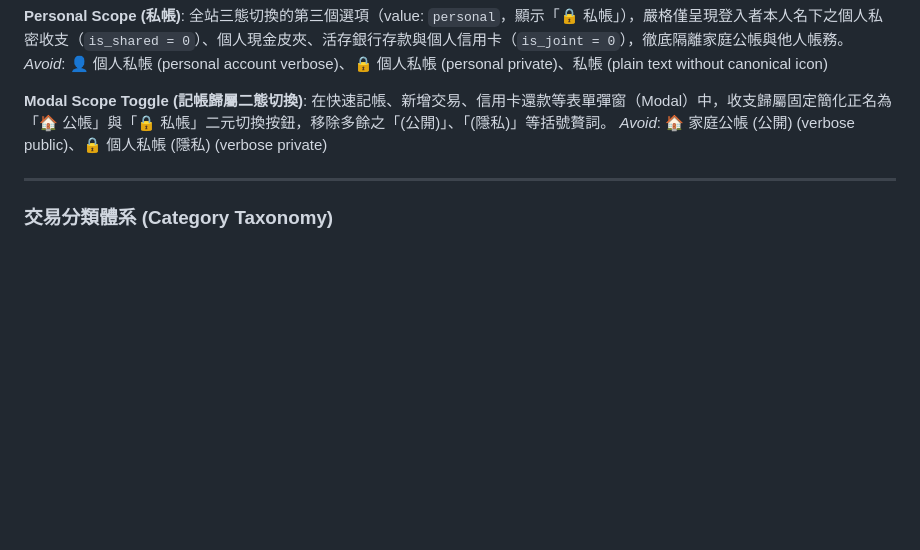
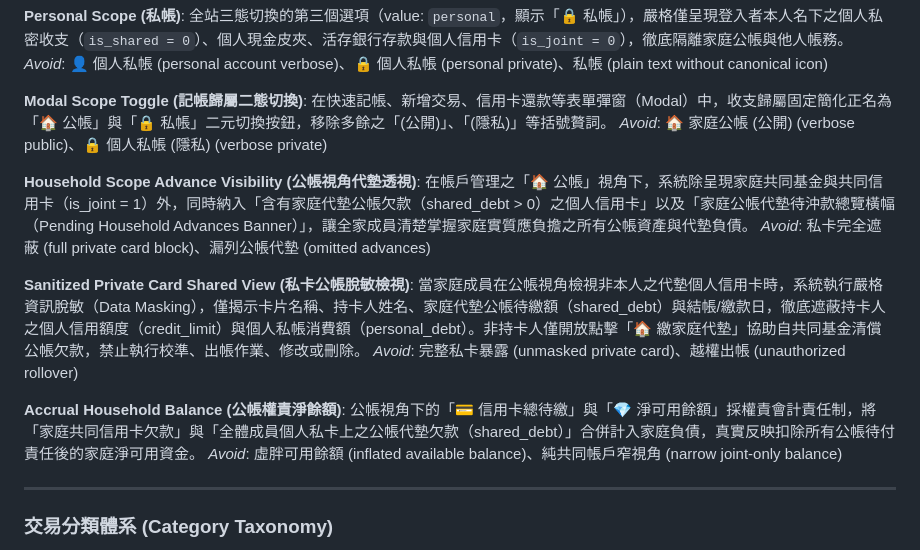
Before and after one commit to onion523/my-money, a Markdown page: CONTEXT.md, the part around the change. GitHub-like rendering; blank space fills up the shorter version.

```diff
--- a/CONTEXT.md
+++ b/CONTEXT.md
@@ -170,6 +170,18 @@ _Avoid_: 👤 個人私帳 (personal account verbose)、🔒 個人私帳 (perso
 在快速記帳、新增交易、信用卡還款等表單彈窗（Modal）中，收支歸屬固定簡化正名為「🏠 公帳」與「🔒 私帳」二元切換按鈕，移除多餘之「(公開)」、「(隱私)」等括號贅詞。
 _Avoid_: 🏠 家庭公帳 (公開) (verbose public)、🔒 個人私帳 (隱私) (verbose private)
 
+**Household Scope Advance Visibility (公帳視角代墊透視)**:
+在帳戶管理之「🏠 公帳」視角下，系統除呈現家庭共同基金與共同信用卡（is_joint = 1）外，同時納入「含有家庭代墊公帳欠款（shared_debt > 0）之個人信用卡」以及「家庭公帳代墊待沖款總覽橫幅（Pending Household Advances Banner）」，讓全家成員清楚掌握家庭實質應負擔之所有公帳資產與代墊負債。
+_Avoid_: 私卡完全遮蔽 (full private card block)、漏列公帳代墊 (omitted advances)
+
+**Sanitized Private Card Shared View (私卡公帳脫敏檢視)**:
+當家庭成員在公帳視角檢視非本人之代墊個人信用卡時，系統執行嚴格資訊脫敏（Data Masking），僅揭示卡片名稱、持卡人姓名、家庭代墊公帳待繳額（shared_debt）與結帳/繳款日，徹底遮蔽持卡人之個人信用額度（credit_limit）與個人私帳消費額（personal_debt）。非持卡人僅開放點擊「🏠 繳家庭代墊」協助自共同基金清償公帳欠款，禁止執行校準、出帳作業、修改或刪除。
+_Avoid_: 完整私卡暴露 (unmasked private card)、越權出帳 (unauthorized rollover)
+
+**Accrual Household Balance (公帳權責淨餘額)**:
+公帳視角下的「💳 信用卡總待繳」與「💎 淨可用餘額」採權責會計責任制，將「家庭共同信用卡欠款」與「全體成員個人私卡上之公帳代墊欠款（shared_debt）」合併計入家庭負債，真實反映扣除所有公帳待付責任後的家庭淨可用資金。
+_Avoid_: 虛胖可用餘額 (inflated available balance)、純共同帳戶窄視角 (narrow joint-only balance)
+
 ---
 
 ### 交易分類體系 (Category Taxonomy)
```
Also changed, not shown: docs/adr/0015-household-scope-advance-visibility-and-accrual-balance.md (added, +52 -0 lines).
